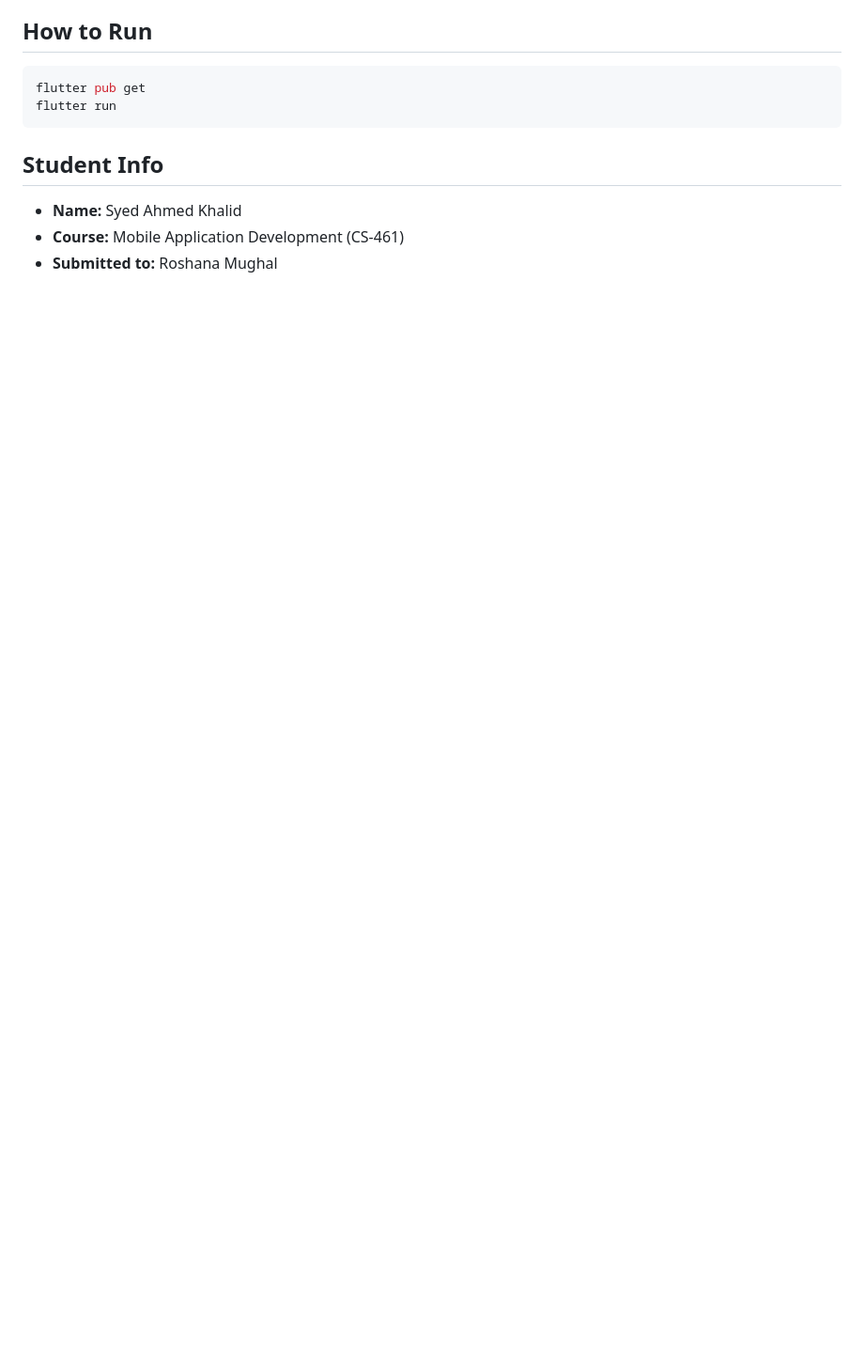
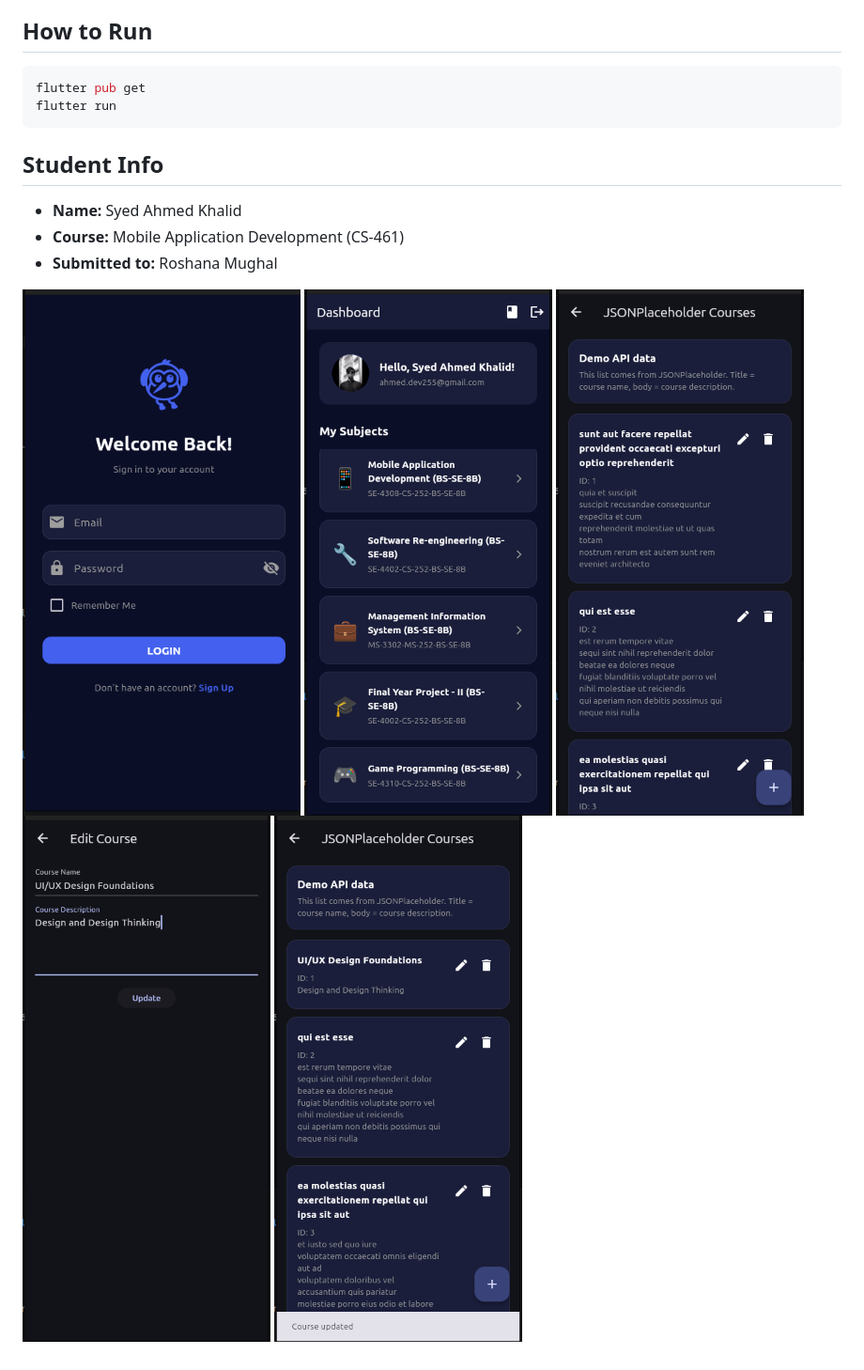
Before and after one commit to Devahmed23/flutter-auth-app, a Markdown page: README.md, the part around one of its changes. Shown at 94% size. Rendered like a GitHub page; pictures changed too: image-1.png (added), image-2.png (added), image-3.png (added); blank space fills up the shorter version.

```diff
--- a/README.md
+++ b/README.md
@@ -70,3 +105,9 @@ flutter run
 - **Name:** Syed Ahmed Khalid
 - **Course:** Mobile Application Development (CS-461)
 - **Submitted to:** Roshana Mughal
+
+![alt text](image.png)
+![alt text](image-1.png)
+![alt text](image-2.png)
+![alt text](image-3.png)
+![alt text](image-4.png)
```
Also changed, not shown: other parts of README.md (+36 -1 lines), 10 other files.
